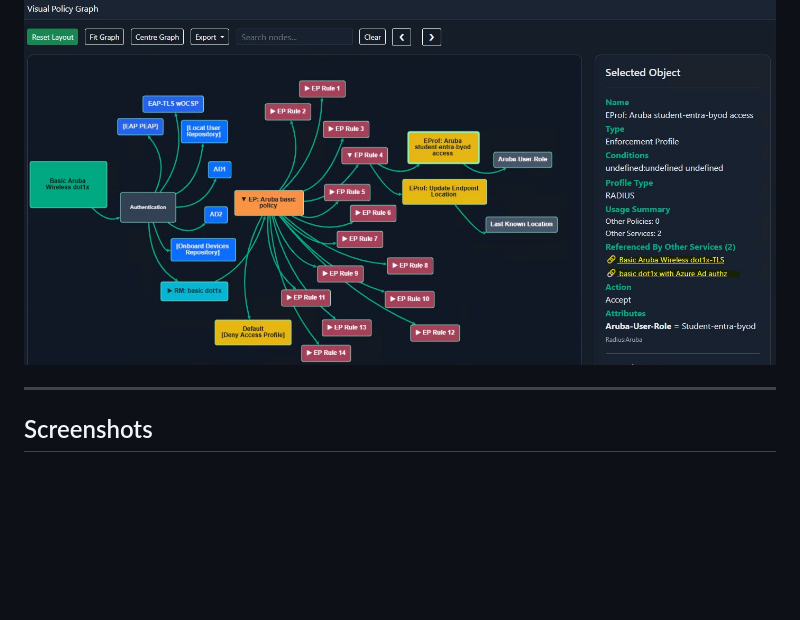
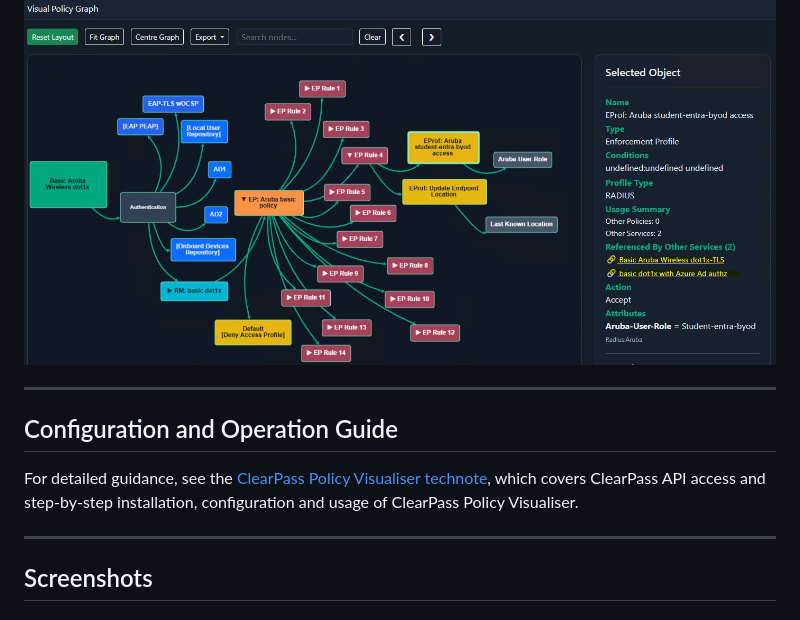
Before and after one commit to ariyaparsa-dev/clearpass-policy-visualiser, a Markdown page: README.md, the part around one of its changes. GitHub-like rendering; blank space fills up the shorter version.

Commit message:
Improve README documentation

```diff
--- a/README.md
+++ b/README.md
@@ -63,6 +63,12 @@ In the reference environment, PostgreSQL reduced endpoint fingerprint cache load
 <p align="center">
   <img src="screenshots/screenshot-8.jpg" alt="Service Dependency" width="800">
 </p>
+
+---
+
+## Configuration and Operation Guide
+
+For detailed guidance, see the [ClearPass Policy Visualiser technote](https://solutiontechlab.com/2026/08/22/clearpass-policy-visualiser/), which covers ClearPass API access and step-by-step installation, configuration and usage of ClearPass Policy Visualiser.
 
 ---
 
```
Also changed, not shown: other parts of README.md (+1 -0 lines).
